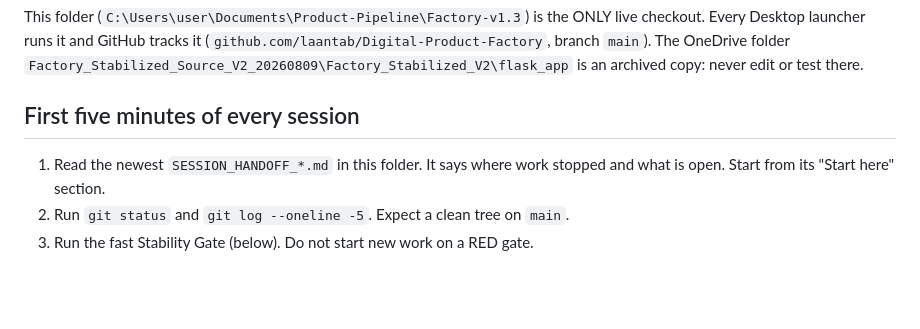
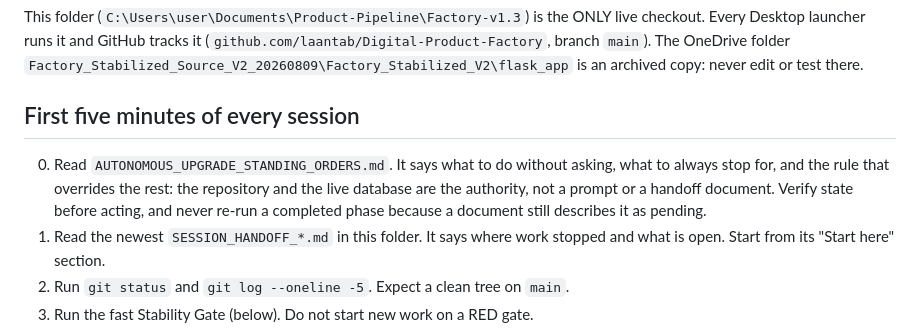
Before and after one commit to laantab/Digital-Product-Factory, a Markdown page: CLAUDE.md, the part around the change. Drawn GitHub-style; blank space fills up the shorter version.

```diff
--- a/CLAUDE.md
+++ b/CLAUDE.md
@@ -8,6 +8,11 @@ copy: never edit or test there.
 
 ## First five minutes of every session
 
+0. Read `AUTONOMOUS_UPGRADE_STANDING_ORDERS.md`. It says what to do without
+   asking, what to always stop for, and the rule that overrides the rest: the
+   repository and the live database are the authority, not a prompt or a
+   handoff document. Verify state before acting, and never re-run a completed
+   phase because a document still describes it as pending.
 1. Read the newest `SESSION_HANDOFF_*.md` in this folder. It says where work stopped
    and what is open. Start from its "Start here" section.
 2. Run `git status` and `git log --oneline -5`. Expect a clean tree on `main`.
```
Also changed, not shown: AUTONOMOUS_UPGRADE_STANDING_ORDERS.md (added, +95 -0 lines), SESSION_HANDOFF_2026-09-15.md (added, +106 -0 lines).
